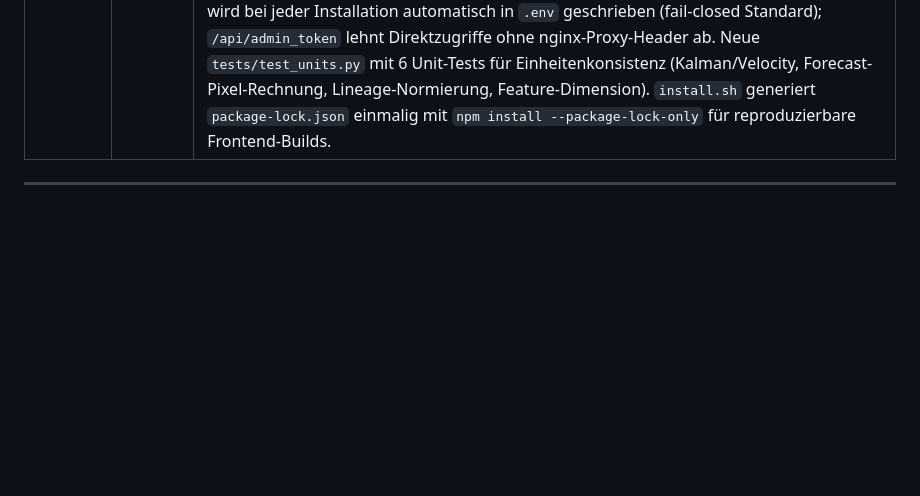
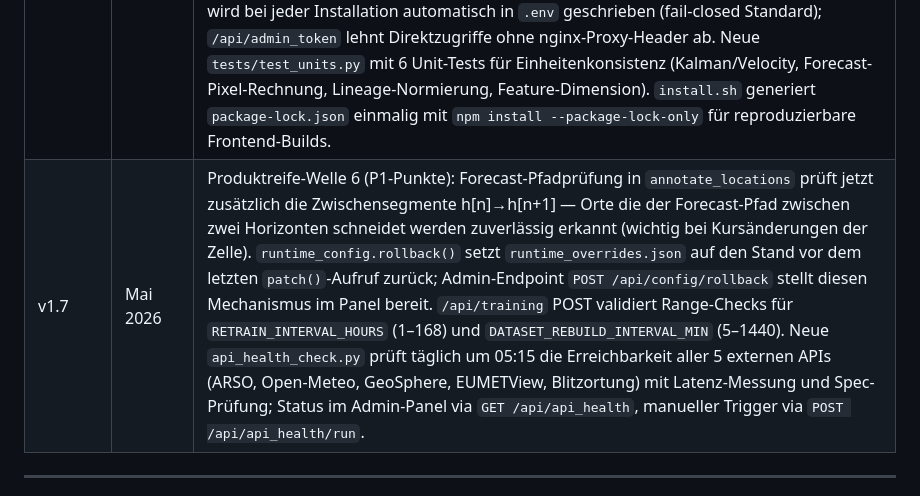
Before and after one commit to IVOBLA/WetterExtended, a Markdown page: docs/WetterExtended_Benutzerhandbuch.md, the part around the change. GitHub-like rendering; blank space fills up the shorter version.

Commit message:
docs: ergänze Produktreife Welle 6 in Handbuch und HAILO-Integration

```diff
--- a/docs/WetterExtended_Benutzerhandbuch.md
+++ b/docs/WetterExtended_Benutzerhandbuch.md
@@ -1181,6 +1181,7 @@ ML-Modelle und Hailo-HEF-Dateien sind **Binaries** und werden **nicht** über Gi
 | v1.4 | Mai 2026 | Produktreife-Welle 3: Vier neue Lineage-Features in `ML_CELL_FEATURES`: `active_frames_norm` (Lebensdauer der Zelle, normalisiert 0..1), `total_active_frames_norm` (kumulierte Aktivdauer seit `first_seen`), `is_merged` (1.0 bei Zell-Fusion), `is_split` (1.0 bei Zell-Teilung) — das Modell lernt damit den Einfluss von Zellentstehungstyp und -reife auf die Zugbahn. Automatische Model-Drift-Erkennung (`drift_detector.py`): nach jedem Accuracy-Eval-Job wird der gleitende MAE-Trend der letzten 24 h gegen den 7-Tage-Baseline verglichen; bei Verschlechterung > 2 km sendet das System einen E-Mail-Alarm und persistiert den Status in `drift_status.json` (abrufbar via `GET /api/drift`). React-Admin-Panel erhält eine Error-Boundary (lesbarer Fehlerhinweis statt weißer Seite bei JS-Fehlern) sowie einen Offline-Indikator-Banner. Der letzte Tag der Trainingsdaten wird als echter Holdout-Datensatz zurückgehalten — Holdout-MAE pro Horizont wird in `training_meta.json` dokumentiert (ehrliche Test-Metriken ohne Data-Leakage zwischen Training und Validation). |
 | v1.5 | Mai 2026 | Produktreife-Welle 4 (P0-Findings): No-cell-Frames werden jetzt immer als leere `[]`-Objektdatei gespeichert — API, KMZ und Karte zeigen bei erkannungsfreien Frames korrekt „keine Zellen" statt veralteter Daten. Dataset-Builder und Trainingsläufe nutzen die im Admin-Panel konfigurierten Forecast-Horizonte (`runtime_config`) statt der statischen `config.py`-Werte; eine neue `_check_model_compatibility()`-Funktion verhindert Einsatz von Modellen mit abweichenden Horizonten oder Feature-Dimensionen (kinematischer Fallback). Cold-Start-Promotion wird erst ab `MIN_SAMPLES_FOR_PROMOTION` Validierungssamples zugelassen — kein Einsetzen eines zu schwach validierten Modells ohne Referenzmodell mehr. Accuracy-Metriken enthalten jetzt `coverage_rate` (Anteil verifizierbarer Forecasts), das zusammen mit der Hit-Rate die echte Aussagekraft der Metriken bewertet. Startup-Warnung wenn `ADMIN_API_TOKEN` fehlt; optionaler Hard-Stop via `ADMIN_REQUIRE_TOKEN=1`. `pytest.ini` steuert pytest auf `tests/` ein und verhindert das Einsammeln von Root-Skripten. Kinematischer Forecast nutzt echte Zeitdifferenzen aus History-Timestamps (`x/y` im History-Eintrag, px/min statt px/Frame). |
 | v1.6 | Mai 2026 | Produktreife-Welle 5 (P0-Review-Findings): No-cell-Zustand vollständig propagiert — bei erkannungsfreien Frames werden jetzt auch `locations_{ts}.json` (leere Liste) und `forecast.kmz` (leeres KMZ) aktualisiert, und Auto-Entwarnung für bisher betroffene Orte wird ausgelöst. Training (`train_lgbm`, `train_lstm`, `evaluate_on_recent`) und LGBM-Modellladen (`load_lgbm_models`) nutzen konsequent runtime-konfigurierbare Forecast-Horizonte — Admin-Änderungen über das Panel wirken jetzt durchgängig bis ins Training. Modell-Promotion prüft vor dem Aktivieren Horizont- und Feature-Kompatibilität (`_check_model_compatibility`) sowie Gültigkeit des Holdout-MAE. `ADMIN_REQUIRE_TOKEN=1` wird bei jeder Installation automatisch in `.env` geschrieben (fail-closed Standard); `/api/admin_token` lehnt Direktzugriffe ohne nginx-Proxy-Header ab. Neue `tests/test_units.py` mit 6 Unit-Tests für Einheitenkonsistenz (Kalman/Velocity, Forecast-Pixel-Rechnung, Lineage-Normierung, Feature-Dimension). `install.sh` generiert `package-lock.json` einmalig mit `npm install --package-lock-only` für reproduzierbare Frontend-Builds. |
+| v1.7 | Mai 2026 | Produktreife-Welle 6 (P1-Punkte): Forecast-Pfadprüfung in `annotate_locations` prüft jetzt zusätzlich die Zwischensegmente h[n]→h[n+1] — Orte die der Forecast-Pfad zwischen zwei Horizonten schneidet werden zuverlässig erkannt (wichtig bei Kursänderungen der Zelle). `runtime_config.rollback()` setzt `runtime_overrides.json` auf den Stand vor dem letzten `patch()`-Aufruf zurück; Admin-Endpoint `POST /api/config/rollback` stellt diesen Mechanismus im Panel bereit. `/api/training` POST validiert Range-Checks für `RETRAIN_INTERVAL_HOURS` (1–168) und `DATASET_REBUILD_INTERVAL_MIN` (5–1440). Neue `api_health_check.py` prüft täglich um 05:15 die Erreichbarkeit aller 5 externen APIs (ARSO, Open-Meteo, GeoSphere, EUMETView, Blitzortung) mit Latenz-Messung und Spec-Prüfung; Status im Admin-Panel via `GET /api/api_health`, manueller Trigger via `POST /api/api_health/run`. |
 
 ---
 
```
Also changed, not shown: docs/HAILO_INTEGRATION.md (+8 -0 lines).
